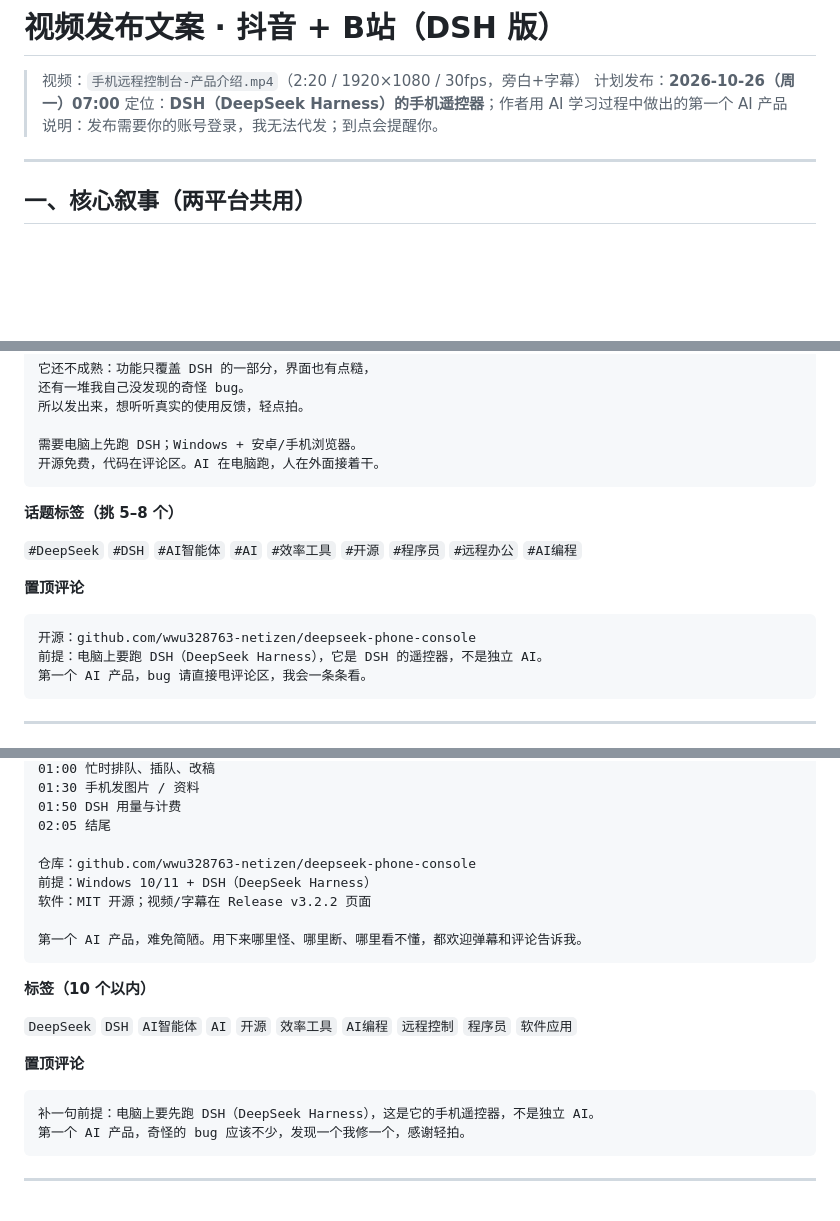
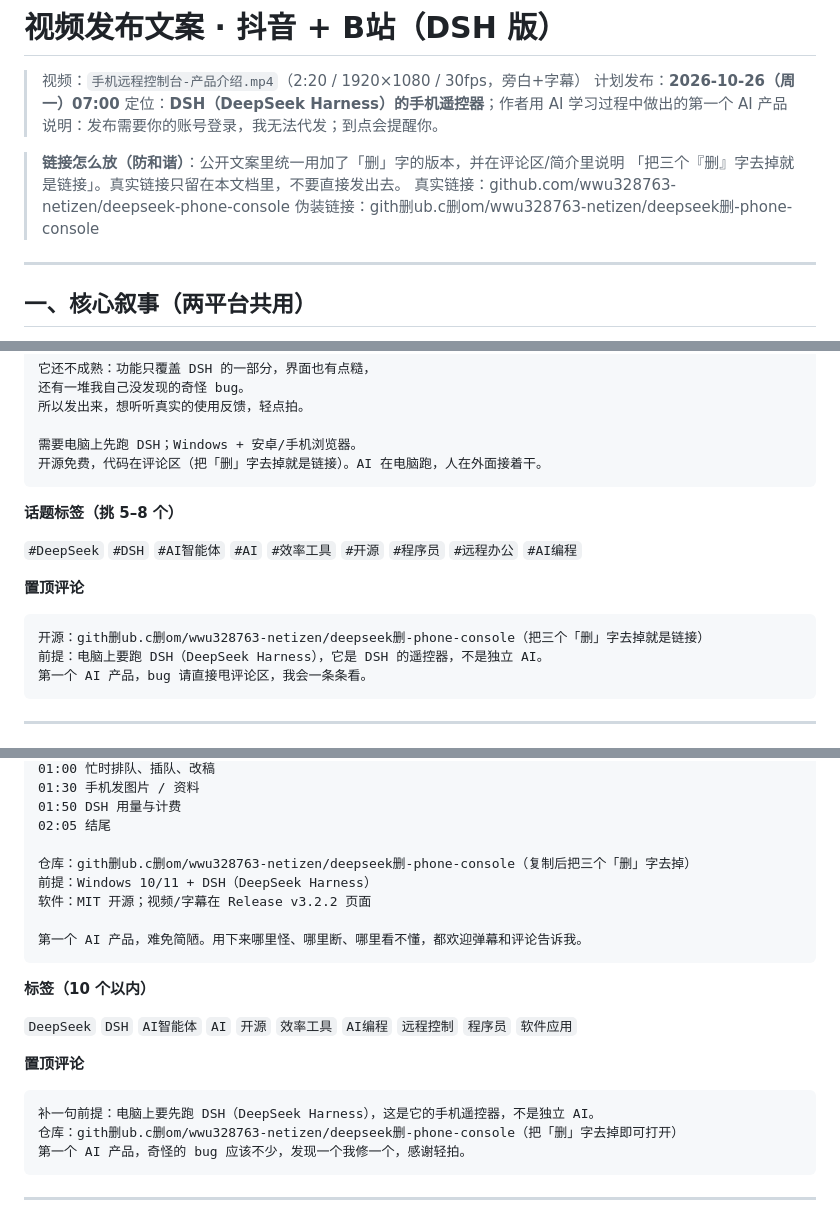
Before and after one commit to wwu328763-netizen/deepseek-phone-console, a Markdown page: docs/publish/video-publish-copy.md, 3 parts joined by grey strips. Rendered like a GitHub page; blank space fills up the shorter version.

Commit message:
docs: 发布文案的仓库链接加「删」字防和谐，并补去掉删字的说明

````diff
--- a/docs/publish/video-publish-copy.md
+++ b/docs/publish/video-publish-copy.md
@@ -4,6 +4,13 @@
 > 计划发布：**2026-10-26（周一）07:00**
 > 定位：**DSH（DeepSeek Harness）的手机遥控器**；作者用 AI 学习过程中做出的第一个 AI 产品
 > 说明：发布需要你的账号登录，我无法代发；到点会提醒你。
+
+> **链接怎么放（防和谐）**：公开文案里统一用加了「删」字的版本，并在评论区/简介里说明
+> 「把三个『删』字去掉就是链接」。真实链接只留在本文档里，不要直接发出去。
+> 真实链接：github.com/wwu328763-netizen/deepseek-phone-console
+> 伪装链接：gith删ub.c删om/wwu328763-netizen/deepseek删-phone-console
+
+
 
 ---
 
@@ -41,7 +48,7 @@
 所以发出来，想听听真实的使用反馈，轻点拍。
 
 需要电脑上先跑 DSH；Windows + 安卓/手机浏览器。
-开源免费，代码在评论区。AI 在电脑跑，人在外面接着干。
+开源免费，代码在评论区（把「删」字去掉就是链接）。AI 在电脑跑，人在外面接着干。
 ```
 
 **话题标签（挑 5–8 个）**
@@ -51,7 +58,7 @@
 **置顶评论**
 
 ```
-开源：github.com/wwu328763-netizen/deepseek-phone-console
+开源：gith删ub.c删om/wwu328763-netizen/deepseek删-phone-console（把三个「删」字去掉就是链接）
 前提：电脑上要跑 DSH（DeepSeek Harness），它是 DSH 的遥控器，不是独立 AI。
 第一个 AI 产品，bug 请直接甩评论区，我会一条条看。
 ```
@@ -89,7 +96,7 @@ Windows 面板 + 手机网页 / Android App，局域网直连，可不用公网
 01:50 DSH 用量与计费
 02:05 结尾
 
-仓库：github.com/wwu328763-netizen/deepseek-phone-console
+仓库：gith删ub.c删om/wwu328763-netizen/deepseek删-phone-console（复制后把三个「删」字去掉）
 前提：Windows 10/11 + DSH（DeepSeek Harness）
 软件：MIT 开源；视频/字幕在 Release v3.2.2 页面
 
@@ -104,6 +111,7 @@ Windows 面板 + 手机网页 / Android App，局域网直连，可不用公网
 
 ```
 补一句前提：电脑上要先跑 DSH（DeepSeek Harness），这是它的手机遥控器，不是独立 AI。
+仓库：gith删ub.c删om/wwu328763-netizen/deepseek删-phone-console（把「删」字去掉即可打开）
 第一个 AI 产品，奇怪的 bug 应该不少，发现一个我修一个，感谢轻拍。
 ```
 
````
